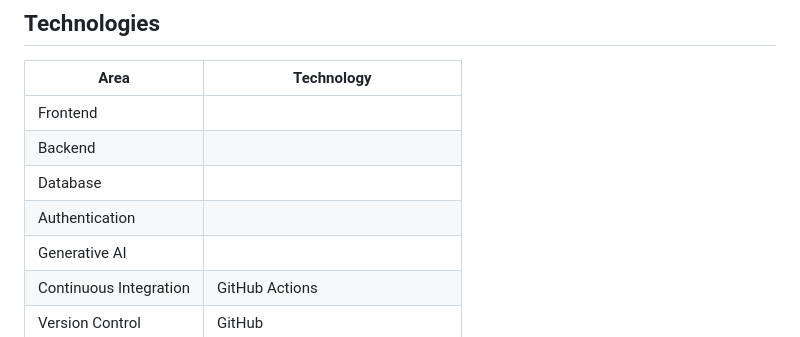
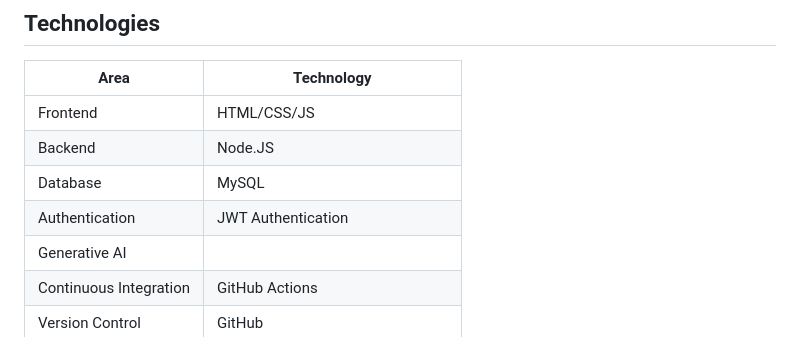
Before and after one commit to HarshPatel-2005/CareerConnect---Job-Search-and-Application-Tracking-Platform, a Markdown page: README.md, the part around the change. Drawn GitHub-style.

Commit message:
Add technologies to README.md

```diff
--- a/README.md
+++ b/README.md
@@ -71,10 +71,10 @@ CareerConnect centralizes job-search activity into a single application:
 
 | Area | Technology |
 | ---- | ---------- |
-| Frontend | |
-| Backend | |
-| Database | |
-| Authentication | |
+| Frontend | HTML/CSS/JS |
+| Backend | Node.JS |
+| Database | MySQL |
+| Authentication | JWT Authentication |
 | Generative AI | |
 | Continuous Integration | GitHub Actions |
 | Version Control | GitHub |
```
